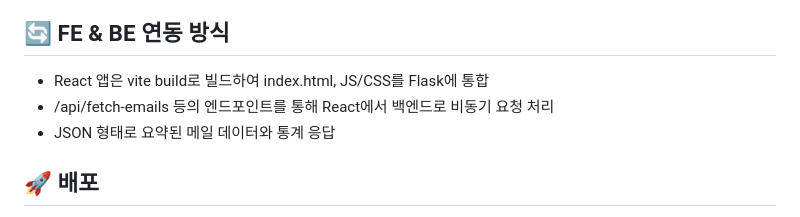
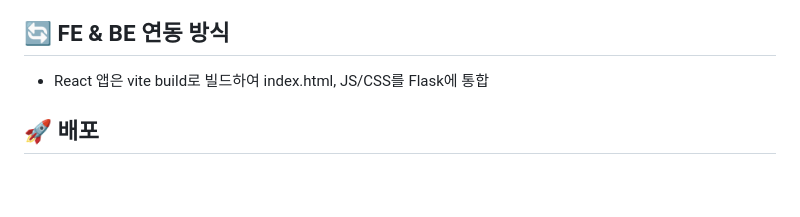
Before and after one commit to CHALLKATHON-Official/2025_CHALLKATHON_DAT_BE, a Markdown page: README.md, the part around the change. GitHub-like rendering; blank space fills up the shorter version.

```diff
--- a/README.md
+++ b/README.md
@@ -86,8 +86,7 @@
 
 
 - React 앱은 vite build로 빌드하여 index.html, JS/CSS를 Flask에 통합
-- /api/fetch-emails 등의 엔드포인트를 통해 React에서 백엔드로 비동기 요청 처리
-- JSON 형태로 요약된 메일 데이터와 통계 응답
+
 
 
 ## 🚀 배포
```
